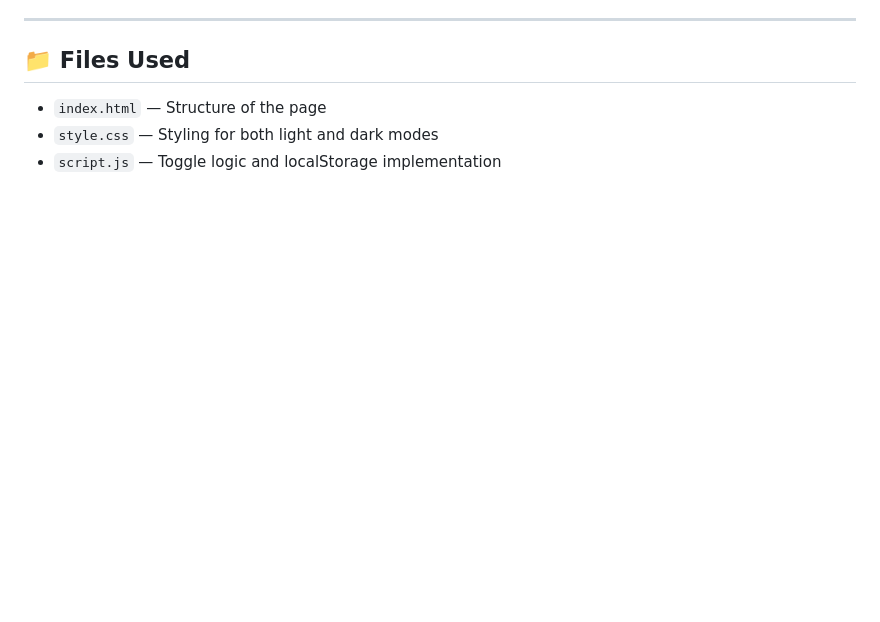
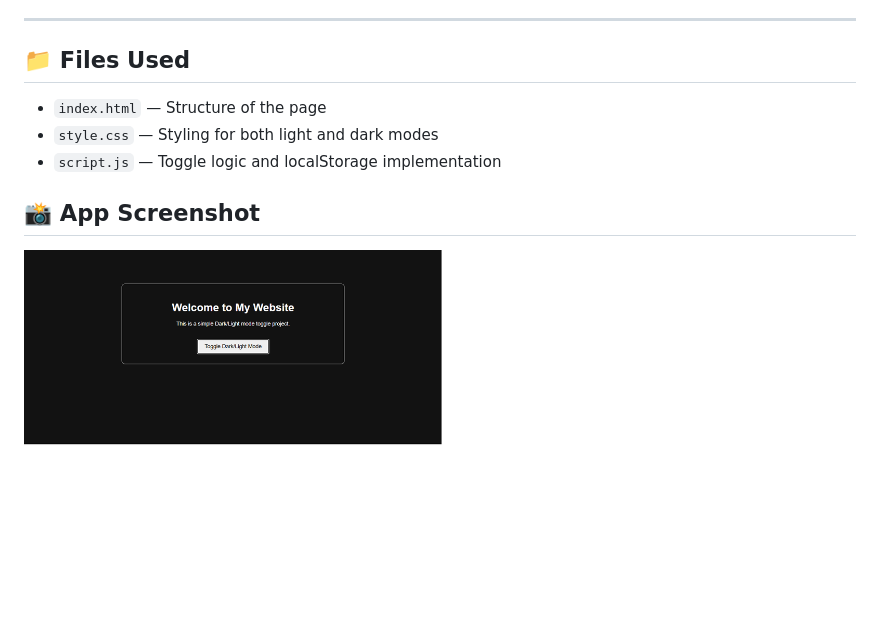
Before and after one commit to ramanshuprajapati/toggle-button, a Markdown page: README.md, the part around the change. Rendered like a GitHub page; pictures changed too: screenshot.png (added); blank space fills up the shorter version.

Commit message:
ss is added in project

```diff
--- a/README.md
+++ b/README.md
@@ -27,3 +27,7 @@ It uses **`localStorage`** to remember the user's selected theme even after refr
 - `index.html` — Structure of the page
 - `style.css` — Styling for both light and dark modes
 - `script.js` — Toggle logic and localStorage implementation
+
+## 📸 App Screenshot
+
+![App Screenshot](./screenshot.png)
```
Also changed, not shown: image.png (added).
